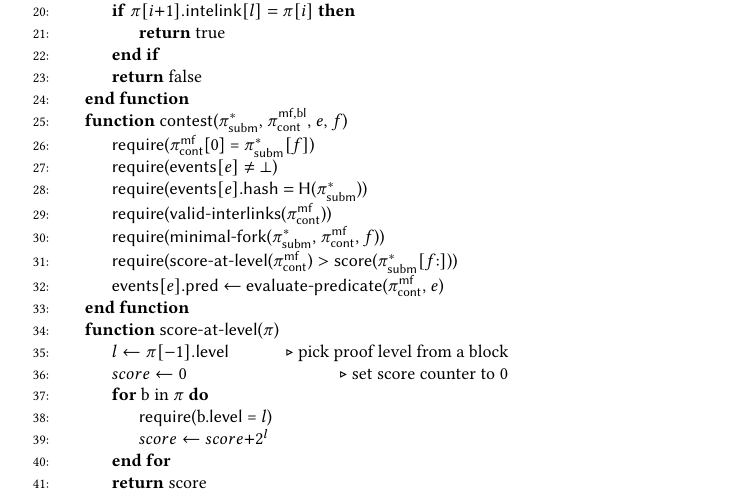
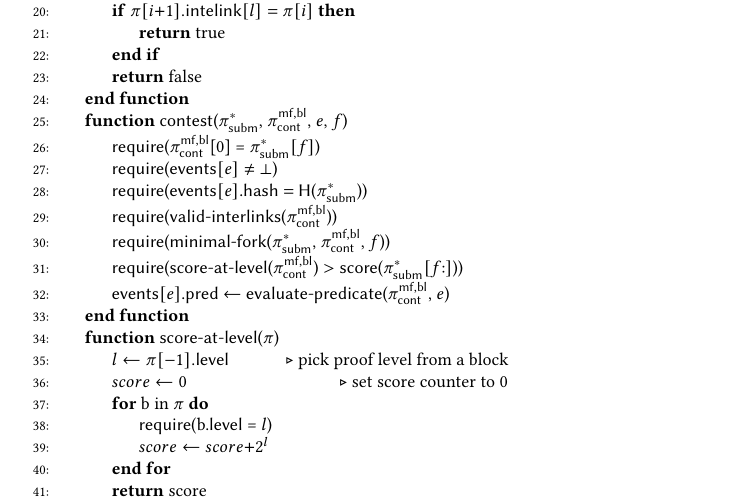
Before and after one commit to sdaveas/nipopow-verifier, a LaTeX paper (paper/paper.tex, which reads paper/algorithms/dispute-best-level.tex): part of page 10 of 11, cut so that both start at the same text. Compiled offline with pdfLaTeX.

Commit message:
Update notation of contesting proof in last algorithm

```diff
--- a/paper/algorithms/dispute-best-level.tex
+++ b/paper/algorithms/dispute-best-level.tex
@@ -31,16 +31,16 @@
         \State \Return false
     \EndFunction
     \Function{\sf contest}{$\pisa$, $\pitrl$, $e$, $f$}
-        \State \textsf{require}($\pitr$[0] = $\pisa[f]$)
+        \State \textsf{require}($\pitrl$[0] = $\pisa[f]$)
         \State \textsf{require}(\textsf{events}$[e]$ $\ne$ $\bot$)
         \State \textsf{require}(\textsf{events$[e]$.hash} $=$ \textsf{H}($\pisa$))
-        \State \textsf{require}(\textsf{valid-interlinks}($\pitr$))
+        \State \textsf{require}(\textsf{valid-interlinks}($\pitrl$))
         \State \textsf{require}(\textsf{minimal-fork}($\pisa$,
-        $\pitr$, $f$))
-        \State \textsf{require}(\textsf{score-at-level}($\pitr$)
+        $\pitrl$, $f$))
+        \State \textsf{require}(\textsf{score-at-level}($\pitrl$)
         $>$ \textsf{score}($\pisa[f{:}]$))
         \State \textsf{events$[e]$.pred} $\gets$
-            \textsf{evaluate-predicate}($\pitr$, $e$)
+            \textsf{evaluate-predicate}($\pitrl$, $e$)
     \EndFunction
     \Function{\sf score-at-level}{$\pi$}
         \State $l \gets \pi[-1].\textsf{level}$
```
